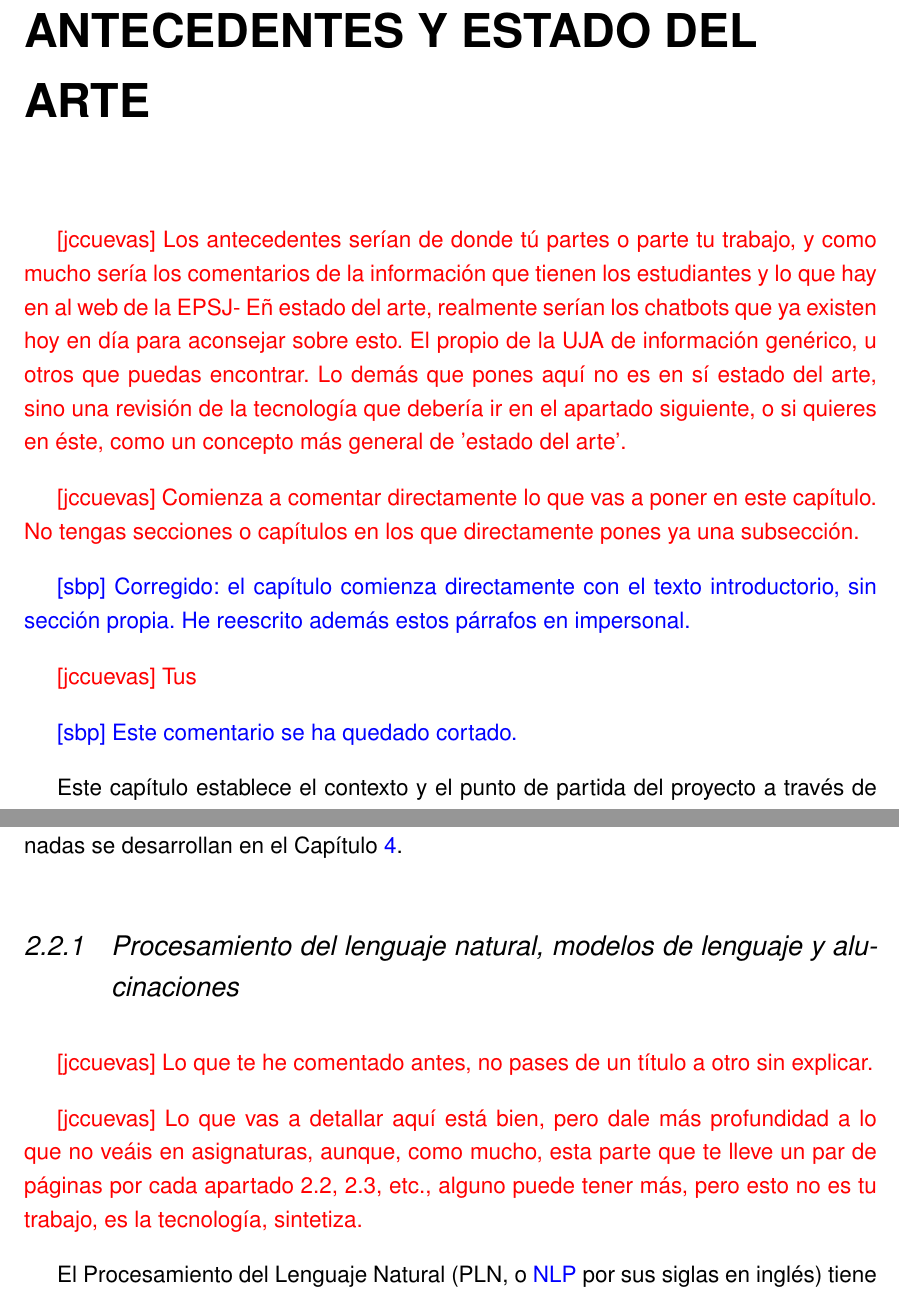
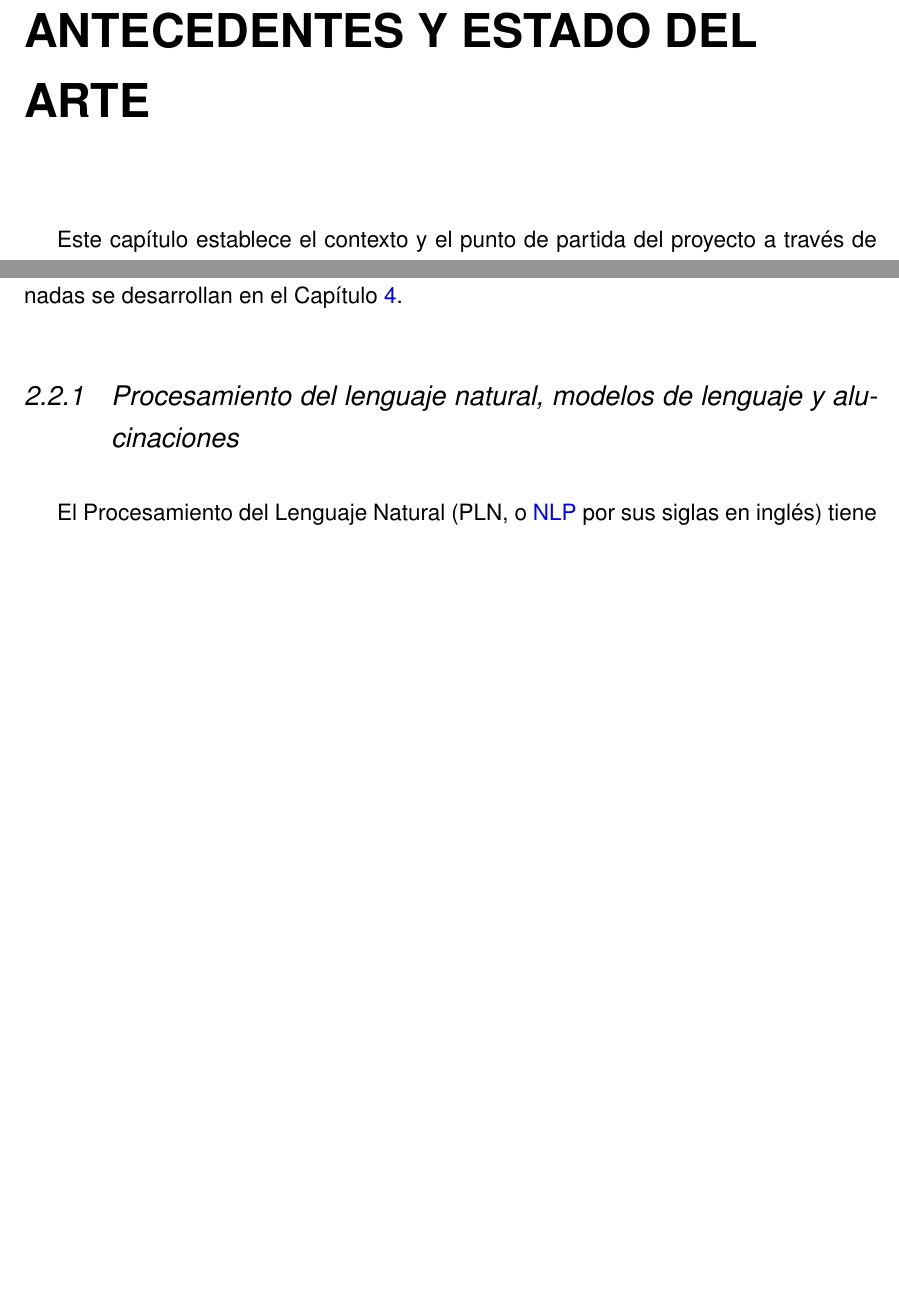
Before and after one commit to samubp10/tfg-recomendador-uja, a LaTeX document (memoria/main.tex, which reads memoria/capitulos/Antecedentes.tex): two parts of pages 22 and 25 of 148, joined at a grey line, cut so that both start at the same text, the shorter picture padded with empty space. Compiled offline with pdfLaTeX.

Commit message:
docs(IT-52): retirar los comentarios del tutor y las respuestas de Antecedentes
Mismo motivo que en Introducción. También se retiran dos líneas que el tutor había dejado comentadas con su marca.

```diff
--- a/memoria/capitulos/Antecedentes.tex
+++ b/memoria/capitulos/Antecedentes.tex
@@ -1,17 +1,7 @@
 % !TEX root = ../main.tex
 \chapter{ANTECEDENTES Y ESTADO DEL ARTE}
 \label{cap:antecedentes}
-\textcolor{red}{[jccuevas] Los antecedentes serían de donde tú partes o parte tu trabajo, y como mucho sería los comentarios de la información que tienen los estudiantes y lo que hay en al web de la EPSJ- Eñ estado del arte, realmente serían los chatbots que ya existen hoy en día para aconsejar sobre esto. El propio de la UJA de información genérico, u otros que puedas encontrar. Lo demás que pones aquí no es en sí estado del arte, sino una revisión de la tecnología que debería ir en el apartado siguiente, o si quieres en éste, como un concepto más general de 'estado del arte'.}
 
-%[jccuevas} \section{Introducción}
-
-\textcolor{red}{[jccuevas] Comienza a comentar directamente lo que vas a poner en este capítulo. No tengas secciones o capítulos en los que directamente pones ya una subsección.}
-
-\textcolor{blue}{[sbp] Corregido: el capítulo comienza directamente con el texto introductorio, sin sección propia. He reescrito además estos párrafos en impersonal.}
-
-\textcolor{red}{[jccuevas] Tus}
-
-\textcolor{blue}{[sbp] Este comentario se ha quedado cortado.}
 
 Este capítulo establece el contexto y el punto de partida del proyecto a través de tres bloques fundamentales. En primer lugar, se analiza la situación actual de la orientación académica preuniversitaria, identificando las principales dificultades que afronta el alumnado al elegir una titulación y las limitaciones de acceso y comprensión que presentan los canales oficiales de información. En segundo lugar, se revisa el estado del arte y las tecnologías fundamentales, desde la evolución del procesamiento del lenguaje natural y las alucinaciones, hasta la arquitectura de generación aumentada por recuperación (RAG), las bases de datos vectoriales y los modelos conversacionales universitarios ya existentes. Por último, se examina el marco legal y ético que condiciona el diseño del sistema en materia de extracción de datos, privacidad de usuarios menores de edad, transparencia en el uso de inteligencia artificial y accesibilidad web.
 
@@ -58,9 +42,6 @@ En esta sección de exponen los conceptos teóricos y las tecnologías que suste
 La evaluación experimental y la justificación técnica de las herramientas seleccionadas se desarrollan en el Capítulo~\ref{cap:materialesymetodos}.
 
 \subsection{Procesamiento del lenguaje natural, modelos de lenguaje y alucinaciones}
-\textcolor{red}{[jccuevas] Lo que te he comentado antes, no pases de un título a otro sin explicar.}
-
-\textcolor{red}{[jccuevas] Lo que vas a detallar aquí está bien, pero dale más profundidad a lo que no veáis en asignaturas, aunque, como mucho, esta parte que te lleve un par de páginas por cada apartado 2.2, 2.3, etc., alguno puede tener más, pero esto no es tu trabajo, es la tecnología, sintetiza.}
 
 
 El Procesamiento del Lenguaje Natural (PLN, o \sig{NLP} por sus siglas en inglés) tiene como objetivo dotar a los sistemas informáticos de la capacidad de comprender, interpretar y generar el lenguaje humano\cite{jurafsky2026slp3}. Aunque comenzó con sistemas simbólicos basados en reglas formales\cite{chomsky1957syntactic}, la disciplina evolucionó hacia modelos estadísticos y redes neuronales impulsada por el aumento de datos y cómputo\cite{hirschberg2015advances}. Esta trayectoria ha culminado en los actuales modelos de lenguaje de gran tamaño\cite{delso2024evolucion}, sustentados en la arquitectura \textit{Transformer}.
```
Also changed, not shown: memoria/capitulos/Antecedentes.tex (14 more changed lines).
